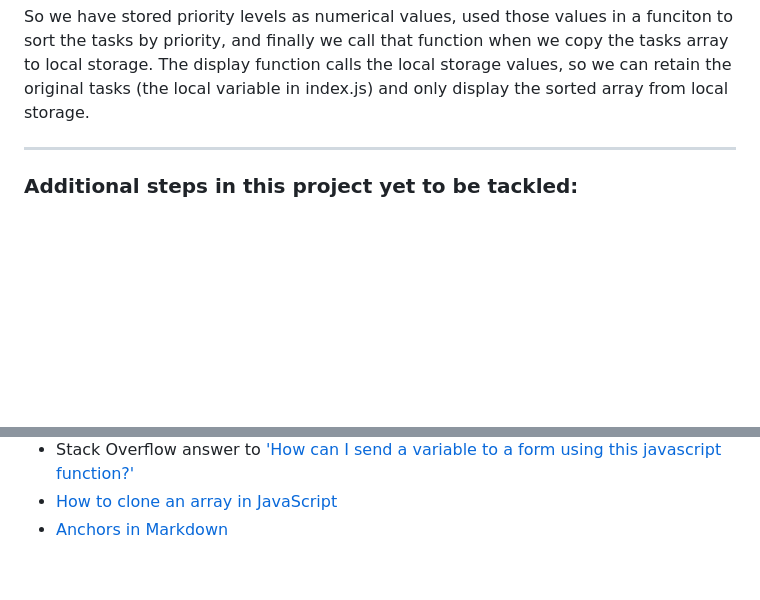
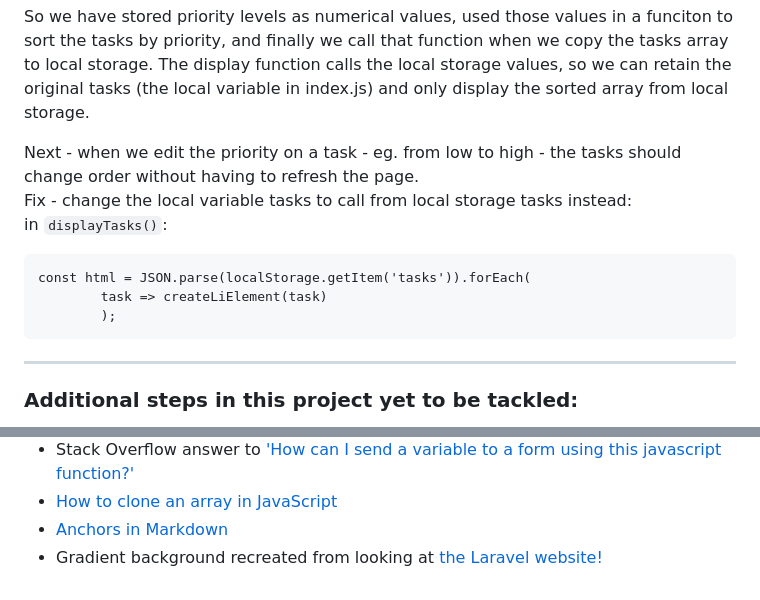
Before and after one commit to mchlol/todo, a Markdown page: README.md, 2 parts joined by grey strips. Drawn GitHub-style; blank space fills up the shorter version.

````diff
--- a/README.md
+++ b/README.md
@@ -379,6 +379,15 @@ Then in the display function we can check for numerical values instead of string
 
 So we have stored priority levels as numerical values, used those values in a funciton to sort the tasks by priority, and finally we call that function when we copy the tasks array to local storage.  The display function calls the local storage values, so we can retain the original tasks (the local variable in index.js) and only display the sorted array from local storage.
 
+Next - when we edit the priority on a task - eg. from low to high - the tasks should change order without having to refresh the page.
+Fix - change the local variable tasks to call from local storage tasks instead:
+in `displayTasks()`:
+```
+const html = JSON.parse(localStorage.getItem('tasks')).forEach(
+        task => createLiElement(task)
+        );
+```
+
 
 
 ---
@@ -408,3 +417,4 @@ Links to some of the docs, tutorials, blog posts, or stack overflow answers I us
 - Stack Overflow answer to ['How can I send a variable to a form using this javascript function?'](https://stackoverflow.com/questions/4855430/how-can-i-send-a-variable-to-a-form-using-this-javascript-function)
 - [How to clone an array in JavaScript](https://www.freecodecamp.org/news/how-to-clone-an-array-in-javascript-1d3183468f6a/)
 - [Anchors in Markdown](https://gist.github.com/asabaylus/3071099)
+- Gradient background recreated from looking at [the Laravel website!](https://laravel.com/)
````
